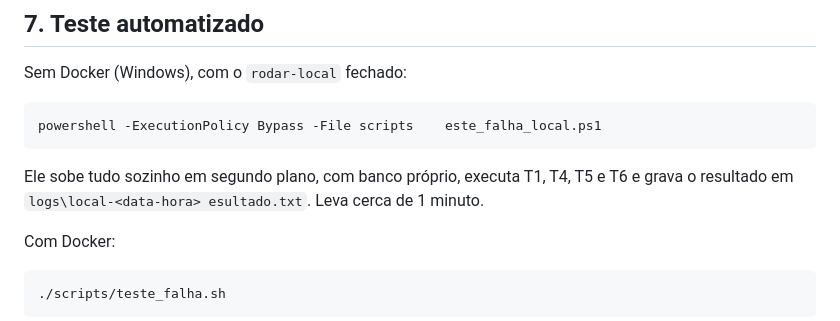
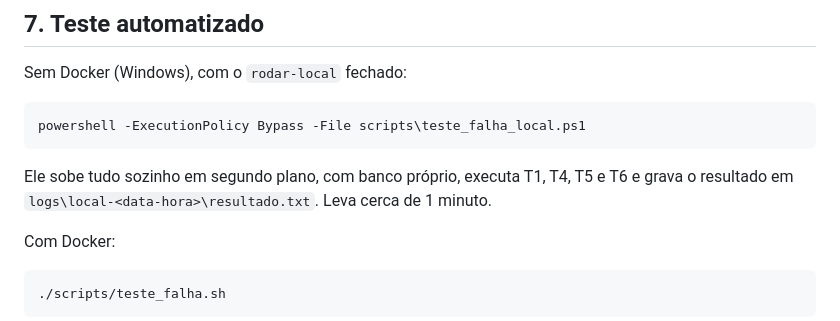
Before and after one commit to GianMarcosBoaretto/moinho-mqtt, a Markdown page: GUIA.md, the part around the change. Drawn GitHub-style.

Commit message:
GUIA: corrige caminhos do teste sem Docker

````diff
--- a/GUIA.md
+++ b/GUIA.md
@@ -189,12 +189,11 @@ descartadas" sobe 2. O histórico **não** ganha ponto novo.
 Sem Docker (Windows), com o `rodar-local` fechado:
 
 ```powershell
-powershell -ExecutionPolicy Bypass -File scripts	este_falha_local.ps1
+powershell -ExecutionPolicy Bypass -File scripts\teste_falha_local.ps1
 ```
 
 Ele sobe tudo sozinho em segundo plano, com banco próprio, executa T1, T4, T5 e T6 e
-grava o resultado em `logs\local-<data-hora>
-esultado.txt`. Leva cerca de 1 minuto.
+grava o resultado em `logs\local-<data-hora>\resultado.txt`. Leva cerca de 1 minuto.
 
 Com Docker:
 
````
